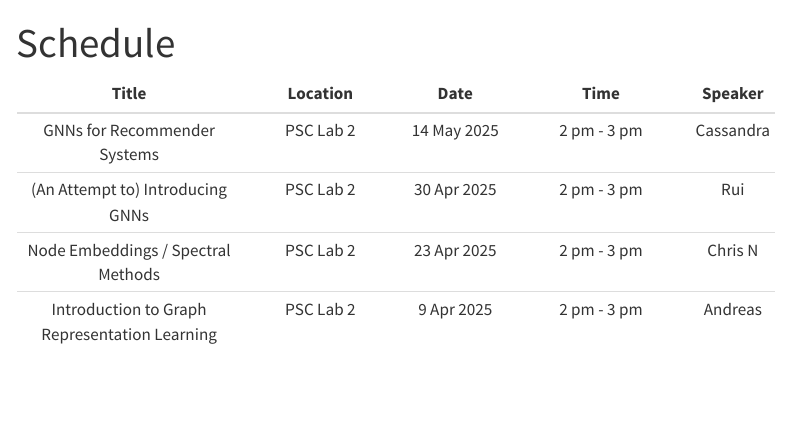
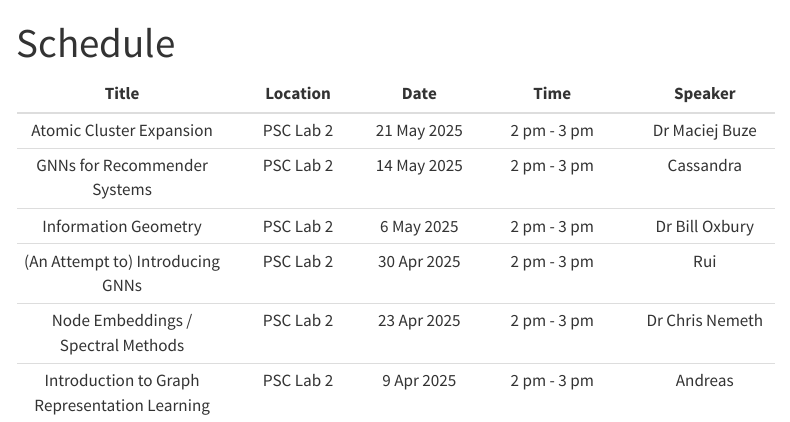
Before and after one commit to LAI-Reading-Group/LAI-Reading-Group.github.io, a Quarto document (schedule.qmd): the page in a window 1100 px wide, from its top. Rendered offline with R 4.5, knitr and Pandoc in place of Quarto, with nearby package versions; menus at the side of the page are left out.

Commit message:
Schedule updates

```diff
--- a/schedule.qmd
+++ b/schedule.qmd
@@ -3,8 +3,10 @@ title: "Schedule"
 ---
 
 | Title | Location | Date | Time | Speaker |
-|:--------:|:-----:|:---:|:------:|:-:|
+|:--------:|:-----:|:---:|:------:|:-----:|
+| Atomic Cluster Expansion    | PSC Lab 2  | 21 May 2025 |    2 pm - 3 pm   |  Dr Maciej Buze    |
 | GNNs for Recommender Systems    | PSC Lab 2  | 14 May 2025 |    2 pm - 3 pm   |  Cassandra    |
+| Information Geometry    | PSC Lab 2  | 6 May 2025 |    2 pm - 3 pm   |  Dr Bill Oxbury    |
 | (An Attempt to) Introducing GNNs     | PSC Lab 2  | 30 Apr 2025 |    2 pm - 3 pm   |  Rui    |
-| Node Embeddings / Spectral Methods     | PSC Lab 2  | 23 Apr 2025 |    2 pm - 3 pm   |  Chris N    |
+| Node Embeddings / Spectral Methods     | PSC Lab 2  | 23 Apr 2025 |    2 pm - 3 pm   |  Dr Chris Nemeth    |
 | Introduction to Graph Representation Learning     | PSC Lab 2  | 9 Apr 2025 |    2 pm - 3 pm   |  Andreas    |
```
Also changed, not shown: 1 other file.
